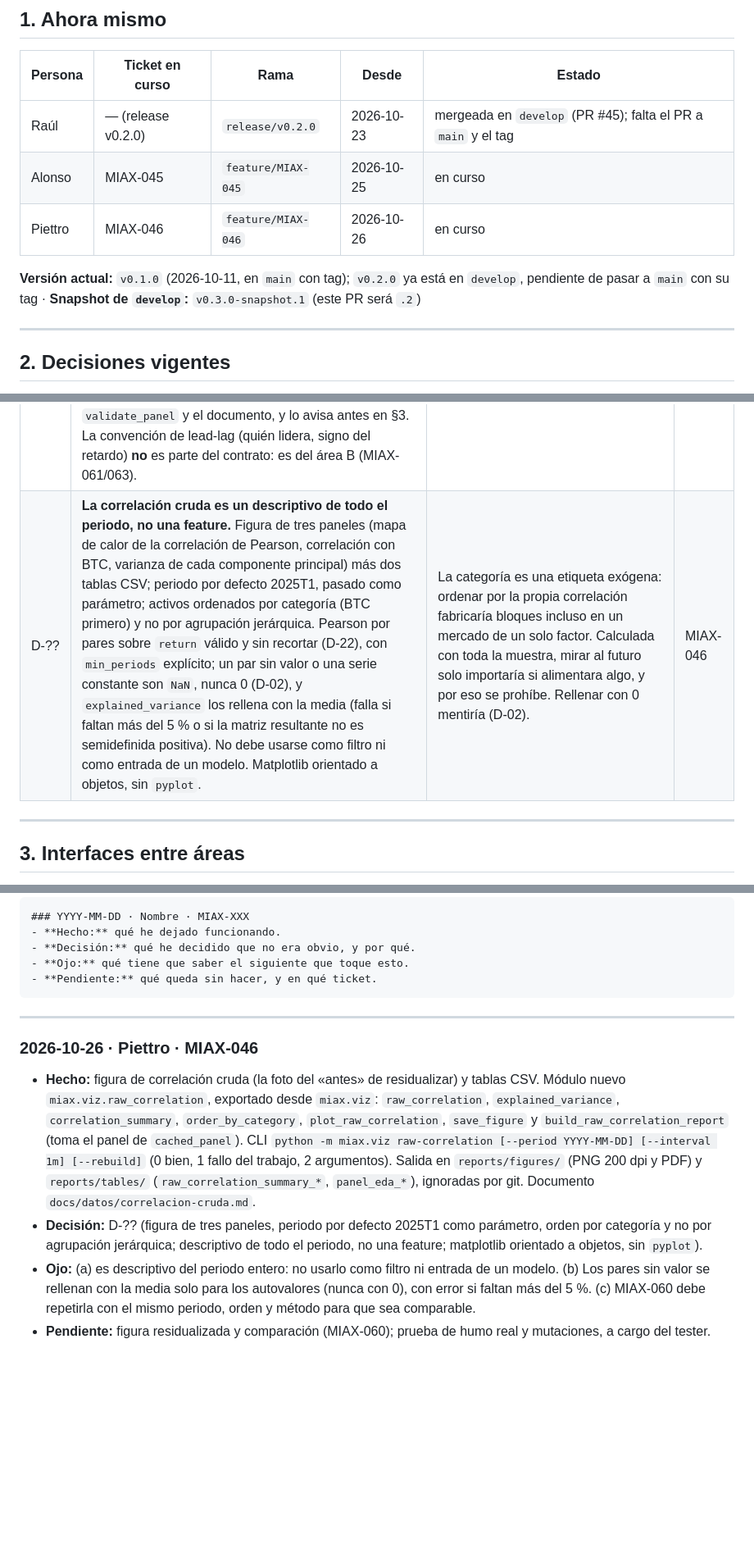
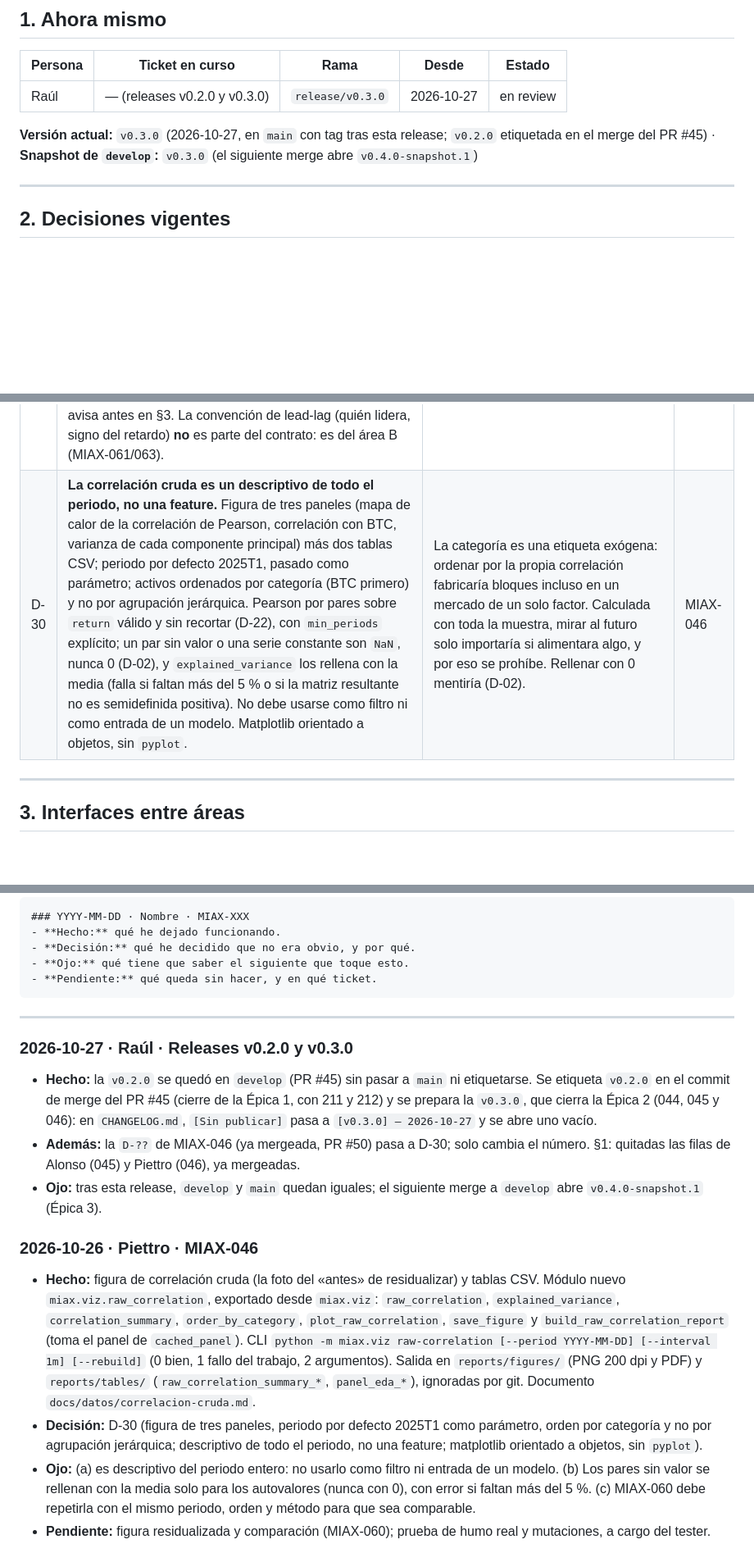
Before and after one commit to raulrodriguezlr/tfm-miax, a Markdown page: docs/project/ESTADO.md, 3 parts joined by grey strips. Shown at 82% size. Rendered like a GitHub page; blank space fills up the shorter version.

Commit message:
Release v0.3.0: versionar el CHANGELOG, numerar D-30 y poner ESTADO al dia

```diff
--- a/docs/project/ESTADO.md
+++ b/docs/project/ESTADO.md
@@ -10,11 +10,9 @@
 
 | Persona | Ticket en curso | Rama | Desde | Estado |
 |---|---|---|---|---|
-| Raúl | — (release v0.2.0) | `release/v0.2.0` | 2026-10-23 | mergeada en `develop` (PR #45); falta el PR a `main` y el tag |
-| Alonso | MIAX-045 | `feature/MIAX-045` | 2026-10-25 | en curso |
-| Piettro | MIAX-046 | `feature/MIAX-046` | 2026-10-26 | en curso |
+| Raúl | — (releases v0.2.0 y v0.3.0) | `release/v0.3.0` | 2026-10-27 | en review |
 
-**Versión actual:** `v0.1.0` (2026-10-11, en `main` con tag); `v0.2.0` ya está en `develop`, pendiente de pasar a `main` con su tag · **Snapshot de `develop`:** `v0.3.0-snapshot.1` (este PR será `.2`)
+**Versión actual:** `v0.3.0` (2026-10-27, en `main` con tag tras esta release; `v0.2.0` etiquetada en el merge del PR #45) · **Snapshot de `develop`:** `v0.3.0` (el siguiente merge abre `v0.4.0-snapshot.1`)
 
 ---
 
@@ -55,7 +53,7 @@ Decisiones tomadas que afectan a todos. Si vas a contradecir una, hablas con el
 | D-27 | **`python -m miax.ingest sync` es la única forma de completar la caché de velas para el universo.** Por símbolo baja un tramo continuo desde su primer periodo en **cualquiera** de los universos menos el calentamiento (`--warmup-days`, 7 por defecto) hasta el final de su último periodo, por delante **y por detrás** de lo ya cacheado (`fill_range`) y sin repetir lo que ya hay; no rellena huecos interiores (los ve `validate`) y recorta el fin a la última vela cerrada. Un par que Binance no sirve en 1m dentro de su periodo da 0 velas y un aviso, no un fallo: es la excepción conocida de «ningún par del universo sin caché» (9 par-periodo en el trimestral, ver la entrada de MIAX-211). **Además**, la caché admite nombres de símbolo no latinos (`币安人生USDT`) sin dejar de prohibir separadores de ruta, `:` y `..`. | Antes `download` solo reanudaba hacia delante: no podía traer el calentamiento ni los trimestres anteriores al primer año descargado, ni las 43 monedas que el trimestral añade al anual. Un solo tramo por símbolo evita huecos en la caché y la descarga repetida. `币安人生USDT` está en el trimestral y el semestral (2026T3) y se decidió mantenerla. | MIAX-211 |
 | D-28 | Un par solo entra en el universo de un periodo si **cotizaba al cierre de su ventana de volumen**: necesita al menos una vela diaria con volumen > 0 en los últimos `recent_trading_days` días de la ventana (**1**: el último día; igual en los tres `universe_params*.yaml`). La mediana de volumen no cambia: sigue calculándose sobre los días cotizados. El filtro va después del de antigüedad y antes del de volumen (`filter_by_recent_trading`, dentro de `select_period_universe`). No mira al futuro (D-14): el último día de la ventana es anterior al periodo. | Sin él, un par que deja de cotizar dentro de su propia ventana conserva una mediana alta y entra en un periodo sin velas: 8 par-periodo del trimestral (BCC, BCHABC, HNT, FTT, COCOS, MATIC, RNDR, EOS). Contar como 0 los días sin cotizar se descartó: deja 3 de los 8 (BCHABC, COCOS, MATIC), porque si el par para a menos de media ventana del final la mediana sigue cayendo en días con volumen. Con 1 o 7 días el resultado es idéntico; 1 es lo más directo de explicar. | MIAX-212 |
 | D-29 | **El contrato `A → B` es `docs/datos/contrato-a-b.md` y lo hace cumplir `validate_panel`** (`miax.features.contract`), que se ejecuta **siempre** al final de `build_panel` y de `load_panel`: un panel que lo incumple no sale de A. Además de la estructura que ya comprueba `Panel`, exige: features conocidas (`FEATURE_SPECS`, se admite subconjunto), índice `datetime64[ms, UTC]` con paso regular igual al intervalo, ningún `±inf`, `NaN` en `return`, `rel_volume` y `rel_trades` donde `valid=False` (`realized_vol` puede tener valor), ningún `return` que puentee un hueco (vela anterior no válida) y `realized_vol >= 0`. Reúne todas las violaciones en un único `ValueError`; ante una caché que lo incumple, `cached_panel` reconstruye. **Regla:** quien cambie el esquema o las garantías del panel actualiza en el mismo PR `FEATURE_SPECS`, `validate_panel` y el documento, y lo avisa antes en §3. La convención de lead-lag (quién lidera, signo del retardo) **no** es parte del contrato: es del área B (MIAX-061/063). | Que B pueda consumir el panel sin preguntar, y que una garantía rota (un 0 en un hueco, un retorno que salta un hueco, un `inf`) falle en A en vez de colarse en el grafo. Automático para que nadie se lo salte; cuesta ~0,1 s por trimestre de 40 símbolos. | MIAX-044 |
-| D-?? | **La correlación cruda es un descriptivo de todo el periodo, no una feature.** Figura de tres paneles (mapa de calor de la correlación de Pearson, correlación con BTC, varianza de cada componente principal) más dos tablas CSV; periodo por defecto 2025T1, pasado como parámetro; activos ordenados por categoría (BTC primero) y no por agrupación jerárquica. Pearson por pares sobre `return` válido y sin recortar (D-22), con `min_periods` explícito; un par sin valor o una serie constante son `NaN`, nunca 0 (D-02), y `explained_variance` los rellena con la media (falla si faltan más del 5 % o si la matriz resultante no es semidefinida positiva). No debe usarse como filtro ni como entrada de un modelo. Matplotlib orientado a objetos, sin `pyplot`. | La categoría es una etiqueta exógena: ordenar por la propia correlación fabricaría bloques incluso en un mercado de un solo factor. Calculada con toda la muestra, mirar al futuro solo importaría si alimentara algo, y por eso se prohíbe. Rellenar con 0 mentiría (D-02). | MIAX-046 |
+| D-30 | **La correlación cruda es un descriptivo de todo el periodo, no una feature.** Figura de tres paneles (mapa de calor de la correlación de Pearson, correlación con BTC, varianza de cada componente principal) más dos tablas CSV; periodo por defecto 2025T1, pasado como parámetro; activos ordenados por categoría (BTC primero) y no por agrupación jerárquica. Pearson por pares sobre `return` válido y sin recortar (D-22), con `min_periods` explícito; un par sin valor o una serie constante son `NaN`, nunca 0 (D-02), y `explained_variance` los rellena con la media (falla si faltan más del 5 % o si la matriz resultante no es semidefinida positiva). No debe usarse como filtro ni como entrada de un modelo. Matplotlib orientado a objetos, sin `pyplot`. | La categoría es una etiqueta exógena: ordenar por la propia correlación fabricaría bloques incluso en un mercado de un solo factor. Calculada con toda la muestra, mirar al futuro solo importaría si alimentara algo, y por eso se prohíbe. Rellenar con 0 mentiría (D-02). | MIAX-046 |
 
 ---
 
@@ -94,9 +92,14 @@ Lo más reciente arriba. Una entrada por sesión de trabajo.
 
 ---
 
+### 2026-10-27 · Raúl · Releases v0.2.0 y v0.3.0
+- **Hecho:** la `v0.2.0` se quedó en `develop` (PR #45) sin pasar a `main` ni etiquetarse. Se etiqueta `v0.2.0` en el commit de merge del PR #45 (cierre de la Épica 1, con 211 y 212) y se prepara la `v0.3.0`, que cierra la Épica 2 (044, 045 y 046): en `CHANGELOG.md`, `[Sin publicar]` pasa a `[v0.3.0] — 2026-10-27` y se abre uno vacío.
+- **Además:** la `D-??` de MIAX-046 (ya mergeada, PR #50) pasa a D-30; solo cambia el número. §1: quitadas las filas de Alonso (045) y Piettro (046), ya mergeadas.
+- **Ojo:** tras esta release, `develop` y `main` quedan iguales; el siguiente merge a `develop` abre `v0.4.0-snapshot.1` (Épica 3).
+
 ### 2026-10-26 · Piettro · MIAX-046
 - **Hecho:** figura de correlación cruda (la foto del «antes» de residualizar) y tablas CSV. Módulo nuevo `miax.viz.raw_correlation`, exportado desde `miax.viz`: `raw_correlation`, `explained_variance`, `correlation_summary`, `order_by_category`, `plot_raw_correlation`, `save_figure` y `build_raw_correlation_report` (toma el panel de `cached_panel`). CLI `python -m miax.viz raw-correlation [--period YYYY-MM-DD] [--interval 1m] [--rebuild]` (0 bien, 1 fallo del trabajo, 2 argumentos). Salida en `reports/figures/` (PNG 200 dpi y PDF) y `reports/tables/` (`raw_correlation_summary_*`, `panel_eda_*`), ignoradas por git. Documento `docs/datos/correlacion-cruda.md`.
-- **Decisión:** D-?? (figura de tres paneles, periodo por defecto 2025T1 como parámetro, orden por categoría y no por agrupación jerárquica; descriptivo de todo el periodo, no una feature; matplotlib orientado a objetos, sin `pyplot`).
+- **Decisión:** D-30 (figura de tres paneles, periodo por defecto 2025T1 como parámetro, orden por categoría y no por agrupación jerárquica; descriptivo de todo el periodo, no una feature; matplotlib orientado a objetos, sin `pyplot`).
 - **Ojo:** (a) es descriptivo del periodo entero: no usarlo como filtro ni entrada de un modelo. (b) Los pares sin valor se rellenan con la media solo para los autovalores (nunca con 0), con error si faltan más del 5 %. (c) MIAX-060 debe repetirla con el mismo periodo, orden y método para que sea comparable.
 - **Pendiente:** figura residualizada y comparación (MIAX-060); prueba de humo real y mutaciones, a cargo del tester.
 
```
Also changed, not shown: CHANGELOG.md (+9 -2 lines).
